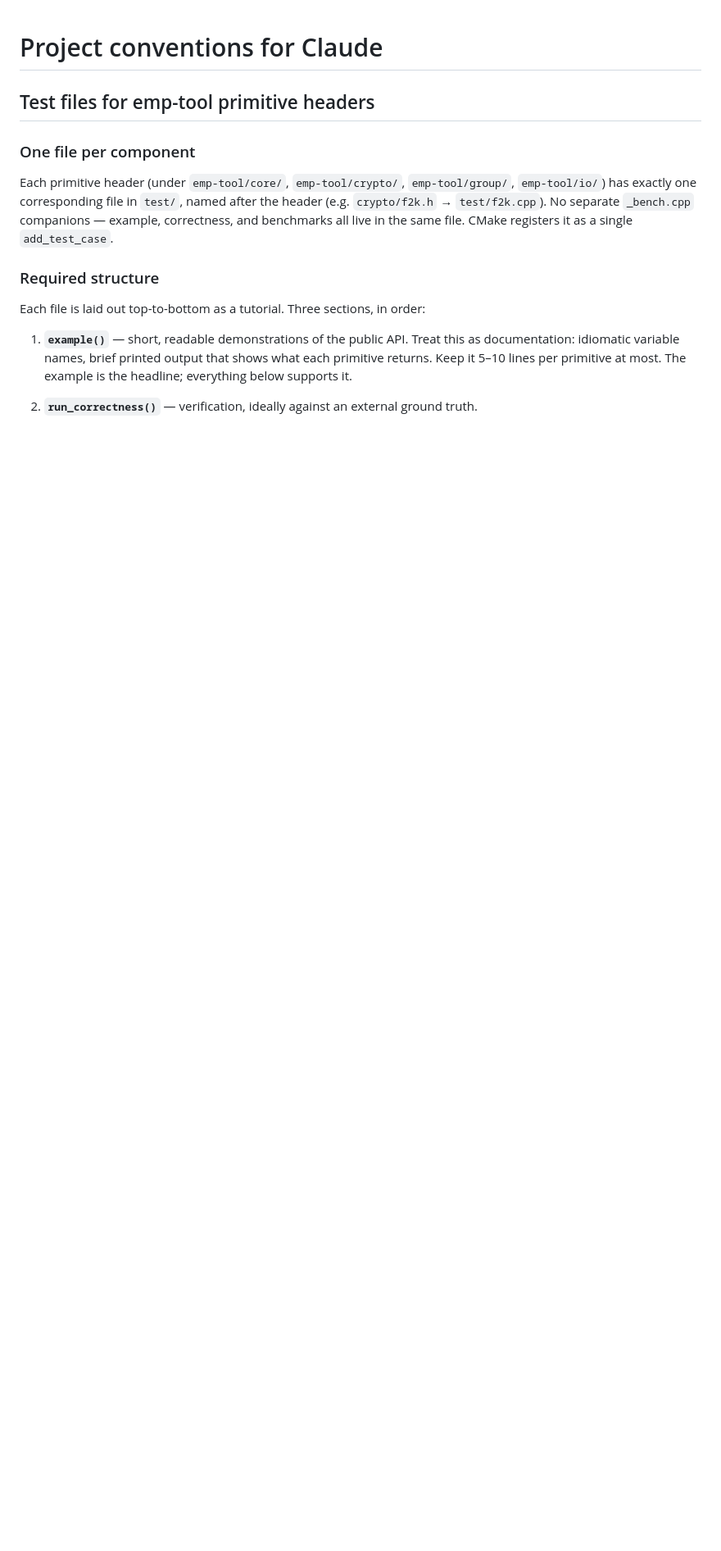
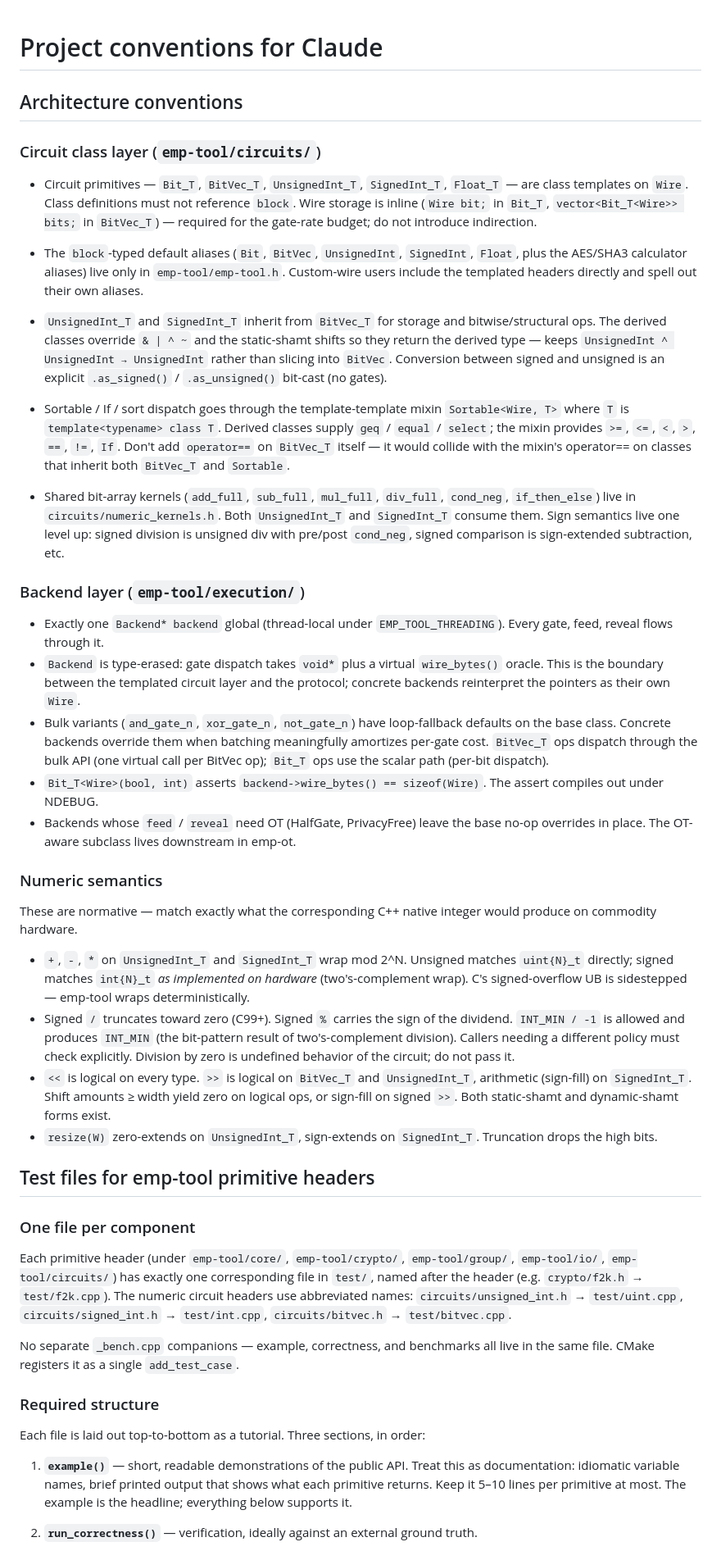
Before and after one commit to emp-toolkit/emp-tool, a Markdown page: CLAUDE.md, the part around one of its changes. Shown at 82% size. GitHub-like rendering; blank space fills up the shorter version.

Commit message:
CLAUDE.md: document architecture conventions for circuits + backend
Pin down the rules that the templated circuit / Backend layer now
relies on, so future edits don't quietly break them:

- Circuit class layer: no `block` in class definitions; default aliases
  live only in emp-tool.h; UnsignedInt/SignedInt inherit from BitVec
  with bitwise overrides preserving derived type; Sortable is a
  template-template mixin and should not collide with class-level
  operator==; shared bit-array kernels live in numeric_kernels.h.
- Backend layer: single global Backend* (thread-local under
  EMP_TOOL_THREADING); type-erased gate dispatch via void* +
  wire_bytes() oracle; bulk variants have loop-fallback defaults;
  Bit_T(bool, int) asserts wire_bytes match; OT-dependent feed/reveal
  stubs live in emp-tool, OT-aware overrides live downstream in emp-ot.
- Numeric semantics: + - * wrap mod 2^N (signed UB sidestepped via
  deterministic two's-complement wrap; signed / truncates toward
  zero, % matches dividend sign, INT_MIN/-1 produces INT_MIN; >> is
  arithmetic on SignedInt and logical elsewhere; resize() zero- vs
  sign-extends per type. Boundary coverage in test/{int,uint,bitvec}.cpp
  is the contract, not optional.

Plus minor fixes: numeric tests use abbreviated names (test/uint.cpp,
test/int.cpp, test/bitvec.cpp); random_data alignment guidance.

Co-Authored-By: Claude Opus 4.7 (1M context) <noreply@anthropic.com>
EOF
)

```diff
--- a/CLAUDE.md
+++ b/CLAUDE.md
@@ -1,14 +1,97 @@
 # Project conventions for Claude
+
+## Architecture conventions
+
+### Circuit class layer (`emp-tool/circuits/`)
+
+- Circuit primitives — `Bit_T`, `BitVec_T`, `UnsignedInt_T`,
+  `SignedInt_T`, `Float_T` — are class templates on `Wire`. Class
+  definitions must not reference `block`. Wire storage is inline
+  (`Wire bit;` in `Bit_T`, `vector<Bit_T<Wire>> bits;` in `BitVec_T`)
+  — required for the gate-rate budget; do not introduce indirection.
+
+- The `block`-typed default aliases (`Bit`, `BitVec`, `UnsignedInt`,
+  `SignedInt`, `Float`, plus the AES/SHA3 calculator aliases) live
+  only in `emp-tool/emp-tool.h`. Custom-wire users include the
+  templated headers directly and spell out their own aliases.
+
+- `UnsignedInt_T` and `SignedInt_T` inherit from `BitVec_T` for storage
+  and bitwise/structural ops. The derived classes override `& | ^ ~`
+  and the static-shamt shifts so they return the derived type — keeps
+  `UnsignedInt ^ UnsignedInt → UnsignedInt` rather than slicing into
+  `BitVec`. Conversion between signed and unsigned is an explicit
+  `.as_signed()` / `.as_unsigned()` bit-cast (no gates).
+
+- Sortable / If / sort dispatch goes through the template-template
+  mixin `Sortable<Wire, T>` where `T` is `template<typename> class T`.
+  Derived classes supply `geq` / `equal` / `select`; the mixin provides
+  `>=`, `<=`, `<`, `>`, `==`, `!=`, `If`. Don't add `operator==` on
+  `BitVec_T` itself — it would collide with the mixin's operator==
+  on classes that inherit both `BitVec_T` and `Sortable`.
+
+- Shared bit-array kernels (`add_full`, `sub_full`, `mul_full`,
+  `div_full`, `cond_neg`, `if_then_else`) live in
+  `circuits/numeric_kernels.h`. Both `UnsignedInt_T` and `SignedInt_T`
+  consume them. Sign semantics live one level up: signed division is
+  unsigned div with pre/post `cond_neg`, signed comparison is
+  sign-extended subtraction, etc.
+
+### Backend layer (`emp-tool/execution/`)
+
+- Exactly one `Backend* backend` global (thread-local under
+  `EMP_TOOL_THREADING`). Every gate, feed, reveal flows through it.
+- `Backend` is type-erased: gate dispatch takes `void*` plus a virtual
+  `wire_bytes()` oracle. This is the boundary between the templated
+  circuit layer and the protocol; concrete backends reinterpret the
+  pointers as their own `Wire`.
+- Bulk variants (`and_gate_n`, `xor_gate_n`, `not_gate_n`) have
+  loop-fallback defaults on the base class. Concrete backends override
+  them when batching meaningfully amortizes per-gate cost. `BitVec_T`
+  ops dispatch through the bulk API (one virtual call per BitVec op);
+  `Bit_T` ops use the scalar path (per-bit dispatch).
+- `Bit_T<Wire>(bool, int)` asserts
+  `backend->wire_bytes() == sizeof(Wire)`. The assert compiles out
+  under NDEBUG.
+- Backends whose `feed` / `reveal` need OT (HalfGate, PrivacyFree)
+  leave the base no-op overrides in place. The OT-aware subclass lives
+  downstream in emp-ot.
+
+### Numeric semantics
+
+These are normative — match exactly what the corresponding C++ native
+integer would produce on commodity hardware.
+
+- `+`, `-`, `*` on `UnsignedInt_T` and `SignedInt_T` wrap mod 2^N.
+  Unsigned matches `uint{N}_t` directly; signed matches `int{N}_t`
+  *as implemented on hardware* (two's-complement wrap). C's
+  signed-overflow UB is sidestepped — emp-tool wraps deterministically.
+- Signed `/` truncates toward zero (C99+). Signed `%` carries the sign
+  of the dividend. `INT_MIN / -1` is allowed and produces `INT_MIN`
+  (the bit-pattern result of two's-complement division). Callers
+  needing a different policy must check explicitly. Division by zero
+  is undefined behavior of the circuit; do not pass it.
+- `<<` is logical on every type. `>>` is logical on `BitVec_T` and
+  `UnsignedInt_T`, arithmetic (sign-fill) on `SignedInt_T`. Shift
+  amounts ≥ width yield zero on logical ops, or sign-fill on signed
+  `>>`. Both static-shamt and dynamic-shamt forms exist.
+- `resize(W)` zero-extends on `UnsignedInt_T`, sign-extends on
+  `SignedInt_T`. Truncation drops the high bits.
 
 ## Test files for emp-tool primitive headers
 
 ### One file per component
 
 Each primitive header (under `emp-tool/core/`, `emp-tool/crypto/`,
-`emp-tool/group/`, `emp-tool/io/`) has exactly one corresponding file in
-`test/`, named after the header (e.g. `crypto/f2k.h` → `test/f2k.cpp`).
-No separate `_bench.cpp` companions — example, correctness, and benchmarks
-all live in the same file. CMake registers it as a single `add_test_case`.
+`emp-tool/group/`, `emp-tool/io/`, `emp-tool/circuits/`) has exactly
+one corresponding file in `test/`, named after the header
+(e.g. `crypto/f2k.h` → `test/f2k.cpp`). The numeric circuit headers
+use abbreviated names: `circuits/unsigned_int.h` → `test/uint.cpp`,
+`circuits/signed_int.h` → `test/int.cpp`, `circuits/bitvec.h` →
+`test/bitvec.cpp`.
+
+No separate `_bench.cpp` companions — example, correctness, and
+benchmarks all live in the same file. CMake registers it as a single
+`add_test_case`.
 
 ### Required structure
 
```
Also changed, not shown: other parts of CLAUDE.md (+27 -18 lines).
